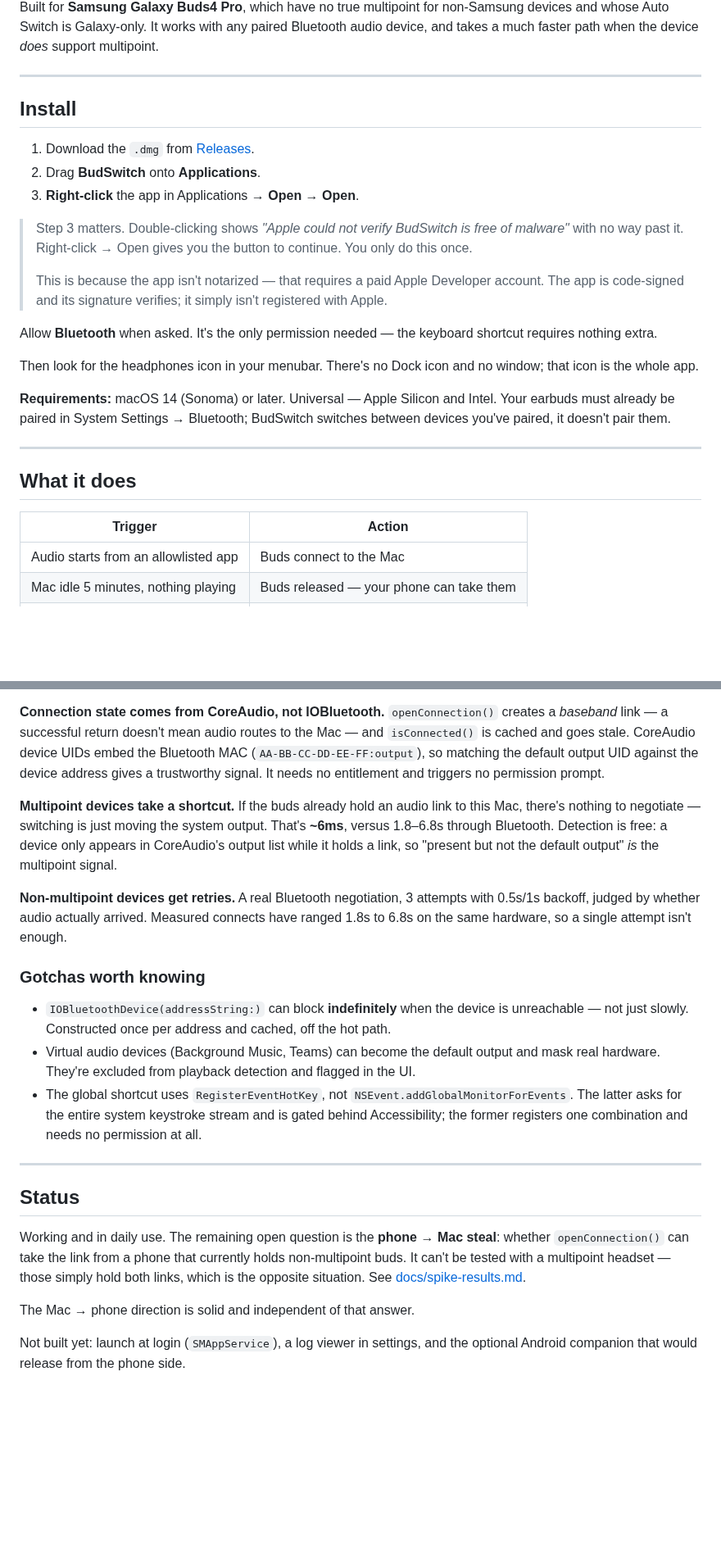
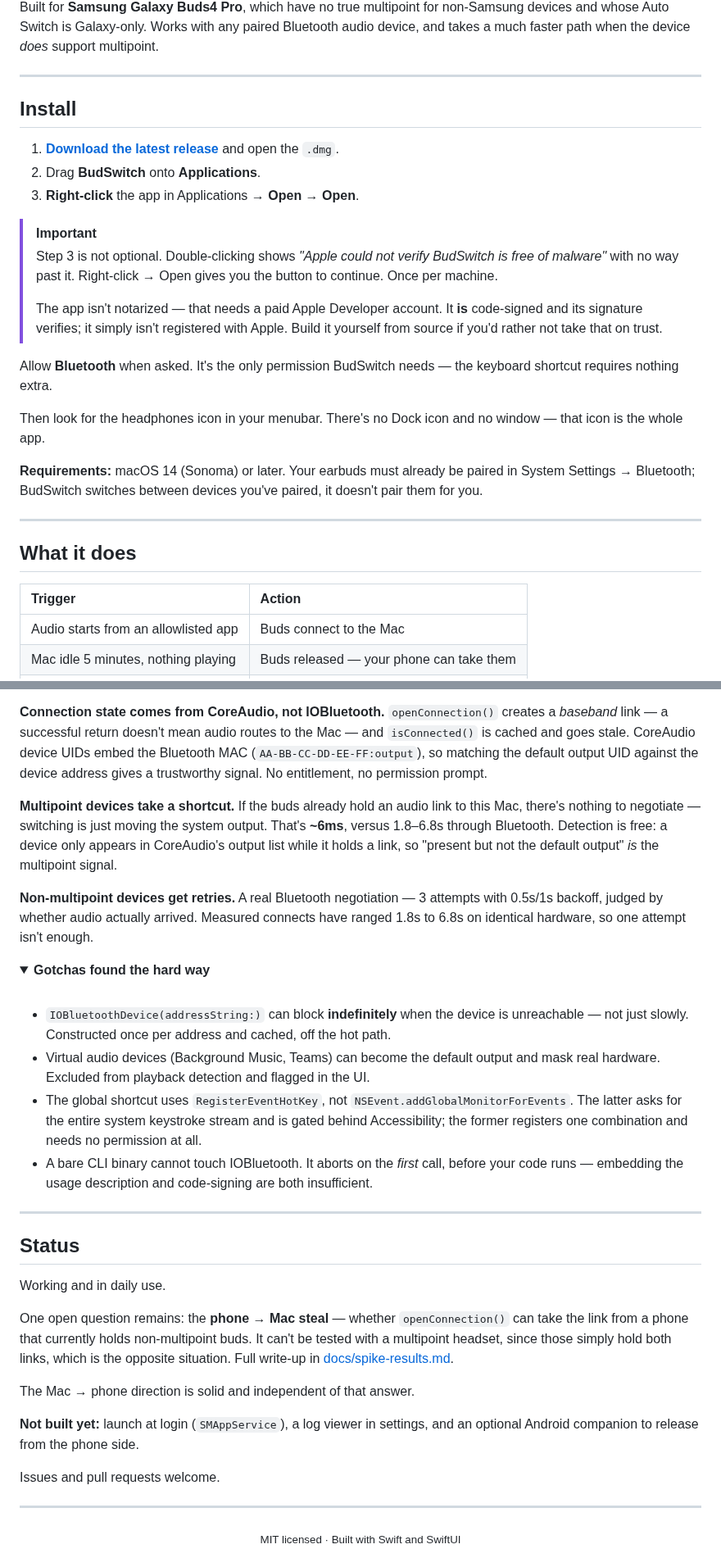
Before and after one commit to offbr0wn/BudSwitch, a Markdown page: README.md, 2 parts joined by grey strips. Shown at 82% size. Drawn GitHub-style; folded sections open; blank space fills up the shorter version.

```diff
--- a/README.md
+++ b/README.md
@@ -10,39 +28,41 @@ go back to your phone.
 
 Built for **Samsung Galaxy Buds4 Pro**, which have no true multipoint for non-Samsung
-devices and whose Auto Switch is Galaxy-only. It works with any paired Bluetooth audio
-device, and takes a much faster path when the device *does* support multipoint.
+devices and whose Auto Switch is Galaxy-only. Works with any paired Bluetooth audio device,
+and takes a much faster path when the device *does* support multipoint.
 
 ---
 
 ## Install
 
-1. Download the `.dmg` from [Releases](../../releases).
+1. **[Download the latest release](../../releases/latest)** and open the `.dmg`.
 2. Drag **BudSwitch** onto **Applications**.
 3. **Right-click** the app in Applications → **Open** → **Open**.
 
-> Step 3 matters. Double-clicking shows *"Apple could not verify BudSwitch is free of
-> malware"* with no way past it. Right-click → Open gives you the button to continue. You
-> only do this once.
+> [!IMPORTANT]
+> Step 3 is not optional. Double-clicking shows *"Apple could not verify BudSwitch is free
+> of malware"* with no way past it. Right-click → Open gives you the button to continue.
+> Once per machine.
 >
-> This is because the app isn't notarized — that requires a paid Apple Developer account.
-> The app is code-signed and its signature verifies; it simply isn't registered with Apple.
+> The app isn't notarized — that needs a paid Apple Developer account. It **is**
+> code-signed and its signature verifies; it simply isn't registered with Apple. Build it
+> yourself from source if you'd rather not take that on trust.
 
-Allow **Bluetooth** when asked. It's the only permission needed — the keyboard shortcut
-requires nothing extra.
+Allow **Bluetooth** when asked. It's the only permission BudSwitch needs — the keyboard
+shortcut requires nothing extra.
 
-Then look for the headphones icon in your menubar. There's no Dock icon and no window;
+Then look for the headphones icon in your menubar. There's no Dock icon and no window —
 that icon is the whole app.
 
-**Requirements:** macOS 14 (Sonoma) or later. Universal — Apple Silicon and Intel. Your
-earbuds must already be paired in System Settings → Bluetooth; BudSwitch switches between
-devices you've paired, it doesn't pair them.
+**Requirements:** macOS 14 (Sonoma) or later. Your earbuds must already be paired in
+System Settings → Bluetooth; BudSwitch switches between devices you've paired, it doesn't
+pair them for you.
 
 ---
 
 ## What it does
 
 | Trigger | Action |
-|---|---|
+| :-- | :-- |
 | Audio starts from an allowlisted app | Buds connect to the Mac |
 | Mac idle 5 minutes, nothing playing | Buds released — your phone can take them |
 | Mac sleeps or locks | Buds released immediately |
@@ -146,7 +182,7 @@ Three decisions carry most of the design.
 *baseband* link — a successful return doesn't mean audio routes to the Mac — and
 `isConnected()` is cached and goes stale. CoreAudio device UIDs embed the Bluetooth MAC
 (`AA-BB-CC-DD-EE-FF:output`), so matching the default output UID against the device address
-gives a trustworthy signal. It needs no entitlement and triggers no permission prompt.
+gives a trustworthy signal. No entitlement, no permission prompt.
 
 **Multipoint devices take a shortcut.** If the buds already hold an audio link to this Mac,
 there's nothing to negotiate — switching is just moving the system output. That's **~6ms**,
@@ -154,30 +190,49 @@ versus 1.8–6.8s through Bluetooth. Detection is free: a device only appears in
 output list while it holds a link, so "present but not the default output" *is* the
 multipoint signal.
 
-**Non-multipoint devices get retries.** A real Bluetooth negotiation, 3 attempts with
+**Non-multipoint devices get retries.** A real Bluetooth negotiation — 3 attempts with
 0.5s/1s backoff, judged by whether audio actually arrived. Measured connects have ranged
-1.8s to 6.8s on the same hardware, so a single attempt isn't enough.
+1.8s to 6.8s on identical hardware, so one attempt isn't enough.
 
-### Gotchas worth knowing
+</details>
+
+<details>
+<summary><strong>Gotchas found the hard way</strong></summary>
+
+<br>
 
 - `IOBluetoothDevice(addressString:)` can block **indefinitely** when the device is
   unreachable — not just slowly. Constructed once per address and cached, off the hot path.
 - Virtual audio devices (Background Music, Teams) can become the default output and mask
-  real hardware. They're excluded from playback detection and flagged in the UI.
+  real hardware. Excluded from playback detection and flagged in the UI.
 - The global shortcut uses `RegisterEventHotKey`, not `NSEvent.addGlobalMonitorForEvents`.
   The latter asks for the entire system keystroke stream and is gated behind Accessibility;
   the former registers one combination and needs no permission at all.
+- A bare CLI binary cannot touch IOBluetooth. It aborts on the *first* call, before your
+  code runs — embedding the usage description and code-signing are both insufficient.
+
+</details>
 
 ---
 
 ## Status
 
-Working and in daily use. The remaining open question is the **phone → Mac steal**: whether
-`openConnection()` can take the link from a phone that currently holds non-multipoint buds.
-It can't be tested with a multipoint headset — those simply hold both links, which is the
-opposite situation. See [docs/spike-results.md](docs/spike-results.md).
+Working and in daily use.
+
+One open question remains: the **phone → Mac steal** — whether `openConnection()` can take
+the link from a phone that currently holds non-multipoint buds. It can't be tested with a
+multipoint headset, since those simply hold both links, which is the opposite situation.
+Full write-up in [docs/spike-results.md](docs/spike-results.md).
 
 The Mac → phone direction is solid and independent of that answer.
 
-Not built yet: launch at login (`SMAppService`), a log viewer in settings, and the optional
-Android companion that would release from the phone side.
+**Not built yet:** launch at login (`SMAppService`), a log viewer in settings, and an
+optional Android companion to release from the phone side.
+
+Issues and pull requests welcome.
+
+---
+
+<div align="center">
+<sub>MIT licensed · Built with Swift and SwiftUI</sub>
+</div>
```
Also changed, not shown: other parts of README.md (+71 -37 lines), docs/images/icon.png (added), docs/images/panel-mac.png (added), docs/images/panel-multipoint.png (added), docs/images/panel-phone.png (added), 1 other file.
